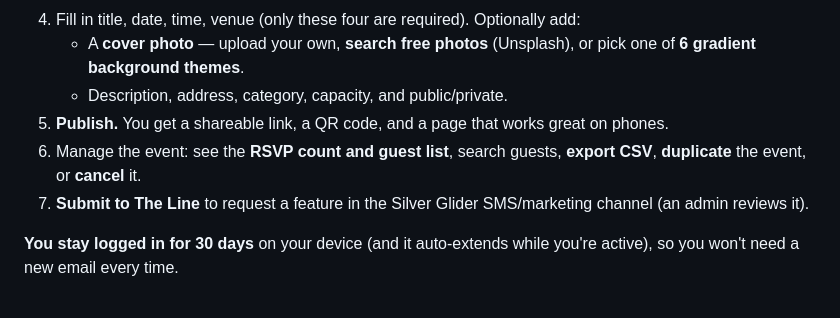
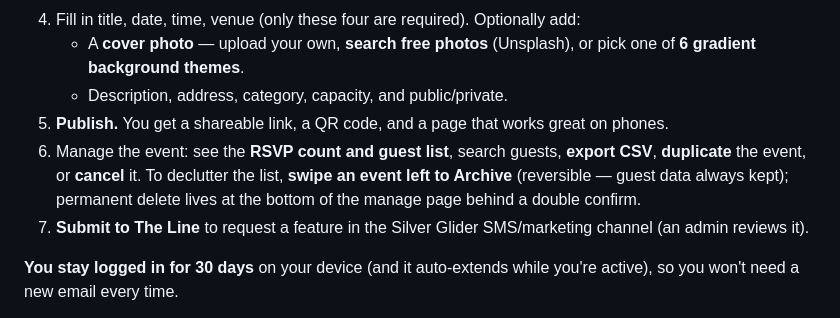
Before and after one commit to code666now/silver-glider-events, a Markdown page: HANDOFF.md, the part around the change. Drawn GitHub-style.

Commit message:
Docs: HANDOFF reflects archive-first management

```diff
--- a/HANDOFF.md
+++ b/HANDOFF.md
@@ -16,7 +16,7 @@ Silver Glider Events is a free tool for creating beautiful event pages, collecti
    - A **cover photo** — upload your own, **search free photos** (Unsplash), or pick one of **6 gradient background themes**.
    - Description, address, category, capacity, and public/private.
 5. **Publish.** You get a shareable link, a QR code, and a page that works great on phones.
-6. Manage the event: see the **RSVP count and guest list**, search guests, **export CSV**, **duplicate** the event, or **cancel** it.
+6. Manage the event: see the **RSVP count and guest list**, search guests, **export CSV**, **duplicate** the event, or **cancel** it. To declutter the list, **swipe an event left to Archive** (reversible — guest data always kept); permanent delete lives at the bottom of the manage page behind a double confirm.
 7. **Submit to The Line** to request a feature in the Silver Glider SMS/marketing channel (an admin reviews it).
 
 **You stay logged in for 30 days** on your device (and it auto-extends while you're active), so you won't need a new email every time.
```
